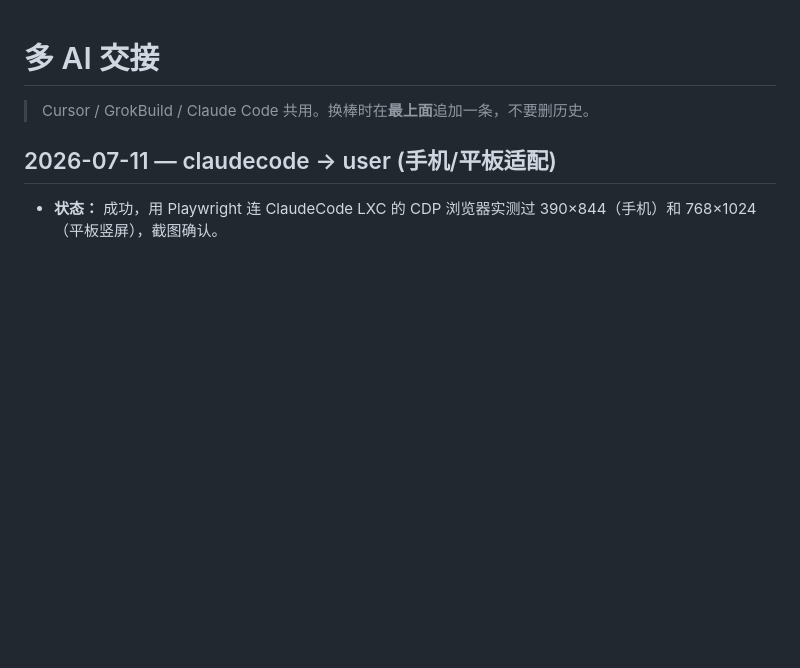
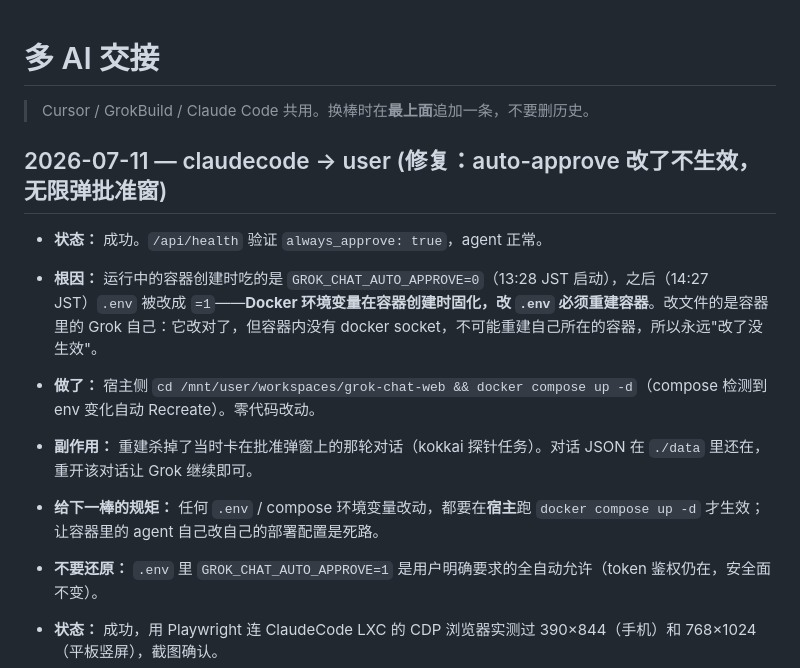
Before and after one commit to neomikanagi/grok-chat-web, a Markdown page: HANDOFF.md, the part around the change. Drawn GitHub-style; blank space fills up the shorter version.

Commit message:
claudecode: handoff — fix auto-approve not taking effect (env change needs host-side recreate)
Documents the root cause (Docker env vars fixed at container creation;
Grok inside the container has no docker socket to recreate itself) and
the fix (host-side `docker compose up -d`), plus the rule for future
agents: .env/compose env changes always need a host-side recreate.

Co-Authored-By: Claude Sonnet 5 <noreply@anthropic.com>

```diff
--- a/HANDOFF.md
+++ b/HANDOFF.md
@@ -2,7 +2,14 @@
 
 > Cursor / GrokBuild / Claude Code 共用。换棒时在**最上面**追加一条，不要删历史。
 
-## 2026-07-11 — claudecode → user (手机/平板适配)
+## 2026-07-11 — claudecode → user (修复：auto-approve 改了不生效，无限弹批准窗)
+
+- **状态：** 成功。`/api/health` 验证 `always_approve: true`，agent 正常。
+- **根因：** 运行中的容器创建时吃的是 `GROK_CHAT_AUTO_APPROVE=0`（13:28 JST 启动），之后（14:27 JST）`.env` 被改成 `=1`——**Docker 环境变量在容器创建时固化，改 `.env` 必须重建容器**。改文件的是容器里的 Grok 自己：它改对了，但容器内没有 docker socket，不可能重建自己所在的容器，所以永远"改了没生效"。
+- **做了：** 宿主侧 `cd /mnt/user/workspaces/grok-chat-web && docker compose up -d`（compose 检测到 env 变化自动 Recreate）。零代码改动。
+- **副作用：** 重建杀掉了当时卡在批准弹窗上的那轮对话（kokkai 探针任务）。对话 JSON 在 `./data` 里还在，重开该对话让 Grok 继续即可。
+- **给下一棒的规矩：** 任何 `.env` / compose 环境变量改动，都要在**宿主**跑 `docker compose up -d` 才生效；让容器里的 agent 自己改自己的部署配置是死路。
+- **不要还原：** `.env` 里 `GROK_CHAT_AUTO_APPROVE=1` 是用户明确要求的全自动允许（token 鉴权仍在，安全面不变）。
 
 - **状态：** 成功，用 Playwright 连 ClaudeCode LXC 的 CDP 浏览器实测过 390×844（手机）和 768×1024（平板竖屏），截图确认。
 - **改了：** 两侧栏默认收起（首次访问 ≤860px 宽度时，之前是不管屏幕多窄都默认展开，跟用户截图里看到的一致）；加了点击遮罩关闭；触控目标加大到 ~40px；`#input` 在窄屏强制 16px 防 iOS 自动放大；手机宽度隐藏详细连接状态文字只留圆点；项目根切换菜单改成 JS 算 `position:fixed`（原来 `position:absolute` 相对按钮定位，实测在 390px 宽度下菜单左边缘会截断出屏幕外）。
```
